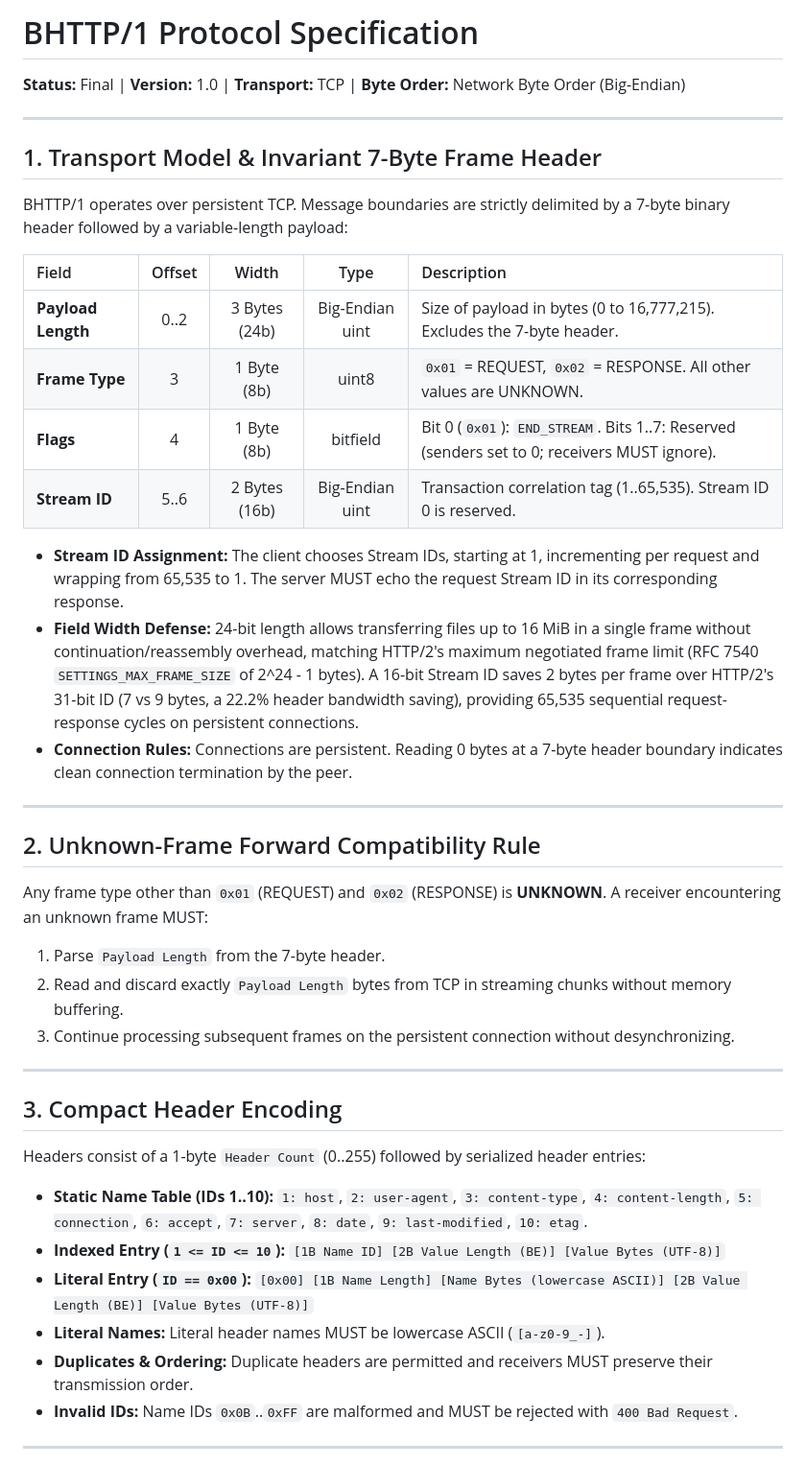
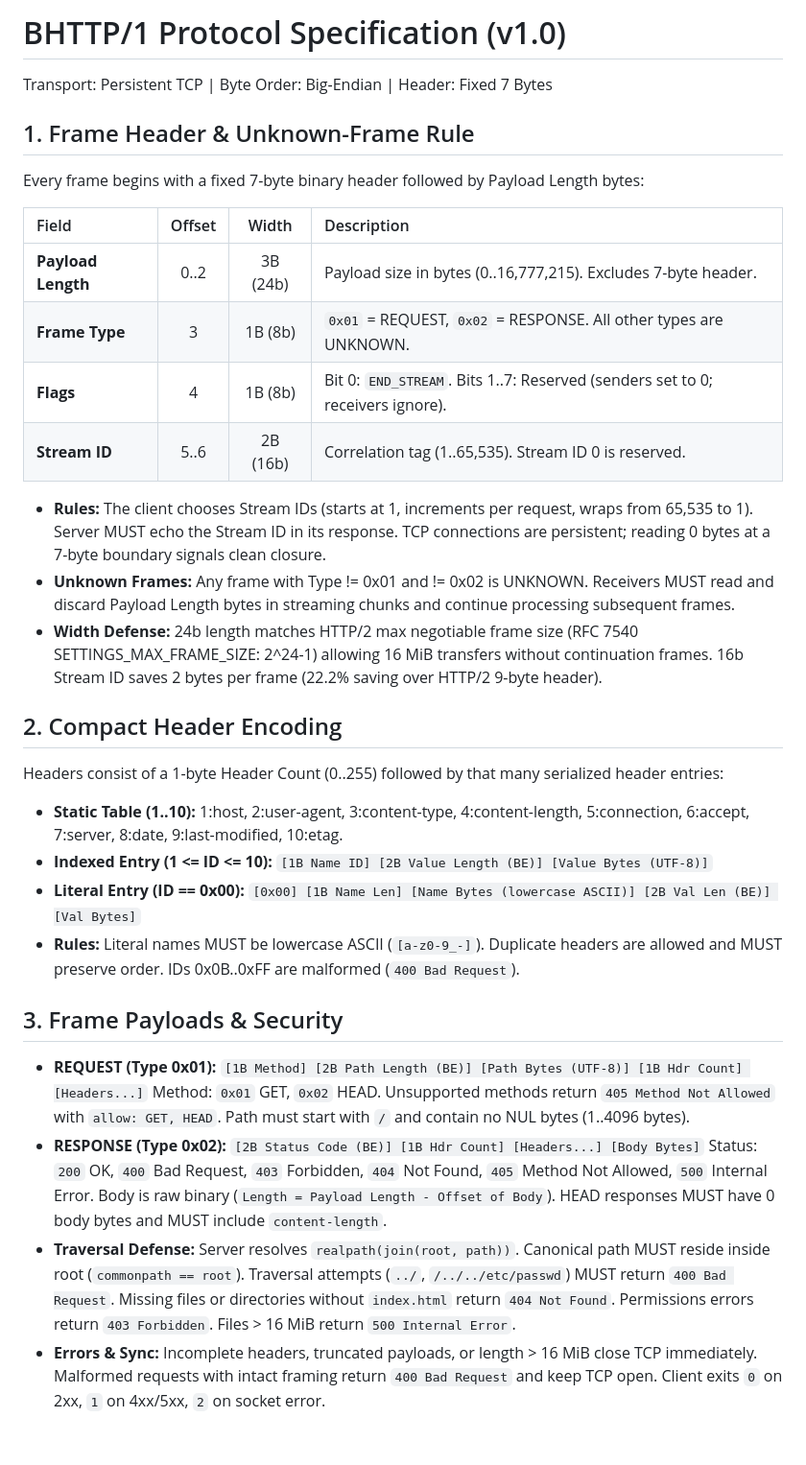
Before and after one commit to AditeeySingh/Network_Arch_Project, a Markdown page: SPEC.md, the part around one of its changes. Shown at 96% size. GitHub-like rendering; blank space fills up the shorter version.

```diff
--- a/SPEC.md
+++ b/SPEC.md
@@ -1,45 +1,32 @@
-# BHTTP/1 Protocol Specification
+# BHTTP/1 Protocol Specification (v1.0)
+Transport: Persistent TCP | Byte Order: Big-Endian | Header: Fixed 7 Bytes
 
-**Status:** Final | **Version:** 1.0 | **Transport:** TCP | **Byte Order:** Network Byte Order (Big-Endian)
+## 1. Frame Header & Unknown-Frame Rule
+Every frame begins with a fixed 7-byte binary header followed by Payload Length bytes:
 
----
+| Field | Offset | Width | Description |
+| :--- | :---: | :---: | :--- |
+| **Payload Length** | 0..2 | 3B (24b) | Payload size in bytes (0..16,777,215). Excludes 7-byte header. |
+| **Frame Type** | 3 | 1B (8b) | `0x01` = REQUEST, `0x02` = RESPONSE. All other types are UNKNOWN. |
+| **Flags** | 4 | 1B (8b) | Bit 0: `END_STREAM`. Bits 1..7: Reserved (senders set to 0; receivers ignore). |
+| **Stream ID** | 5..6 | 2B (16b) | Correlation tag (1..65,535). Stream ID 0 is reserved. |
 
-## 1. Transport Model & Invariant 7-Byte Frame Header
+- **Rules:** The client chooses Stream IDs (starts at 1, increments per request, wraps from 65,535 to 1). Server MUST echo the Stream ID in its response. TCP connections are persistent; reading 0 bytes at a 7-byte boundary signals clean closure.
+- **Unknown Frames:** Any frame with Type != 0x01 and != 0x02 is UNKNOWN. Receivers MUST read and discard Payload Length bytes in streaming chunks and continue processing subsequent frames.
+- **Width Defense:** 24b length matches HTTP/2 max negotiable frame size (RFC 7540 SETTINGS_MAX_FRAME_SIZE: 2^24-1) allowing 16 MiB transfers without continuation frames. 16b Stream ID saves 2 bytes per frame (22.2% saving over HTTP/2 9-byte header).
 
-BHTTP/1 operates over persistent TCP. Message boundaries are strictly delimited by a 7-byte binary header followed by a variable-length payload:
+## 2. Compact Header Encoding
+Headers consist of a 1-byte Header Count (0..255) followed by that many serialized header entries:
+- **Static Table (1..10):** 1:host, 2:user-agent, 3:content-type, 4:content-length, 5:connection, 6:accept, 7:server, 8:date, 9:last-modified, 10:etag.
+- **Indexed Entry (1 <= ID <= 10):** `[1B Name ID] [2B Value Length (BE)] [Value Bytes (UTF-8)]`
+- **Literal Entry (ID == 0x00):** `[0x00] [1B Name Len] [Name Bytes (lowercase ASCII)] [2B Val Len (BE)] [Val Bytes]`
+- **Rules:** Literal names MUST be lowercase ASCII (`[a-z0-9_-]`). Duplicate headers are allowed and MUST preserve order. IDs 0x0B..0xFF are malformed (`400 Bad Request`).
 
-| Field | Offset | Width | Type | Description |
-| :--- | :---: | :---: | :---: | :--- |
-| **Payload Length** | 0..2 | 3 Bytes (24b) | Big-Endian uint | Size of payload in bytes (0 to 16,777,215). Excludes the 7-byte header. |
-| **Frame Type** | 3 | 1 Byte (8b) | uint8 | `0x01` = REQUEST, `0x02` = RESPONSE. All other values are UNKNOWN. |
-| **Flags** | 4 | 1 Byte (8b) | bitfield | Bit 0 (`0x01`): `END_STREAM`. Bits 1..7: Reserved (senders set to 0; receivers MUST ignore). |
-| **Stream ID** | 5..6 | 2 Bytes (16b) | Big-Endian uint | Transaction correlation tag (1..65,535). Stream ID 0 is reserved. |
+## 3. Frame Payloads & Security
+- **REQUEST (Type 0x01):** `[1B Method] [2B Path Length (BE)] [Path Bytes (UTF-8)] [1B Hdr Count] [Headers...]`
+  Method: `0x01` GET, `0x02` HEAD. Unsupported methods return `405 Method Not Allowed` with `allow: GET, HEAD`. Path must start with `/` and contain no NUL bytes (1..4096 bytes).
+- **RESPONSE (Type 0x02):** `[2B Status Code (BE)] [1B Hdr Count] [Headers...] [Body Bytes]`
+  Status: `200` OK, `400` Bad Request, `403` Forbidden, `404` Not Found, `405` Method Not Allowed, `500` Internal Error. Body is raw binary (`Length = Payload Length - Offset of Body`). HEAD responses MUST have 0 body bytes and MUST include `content-length`.
+- **Traversal Defense:** Server resolves `realpath(join(root, path))`. Canonical path MUST reside inside root (`commonpath == root`). Traversal attempts (`../`, `/../../etc/passwd`) MUST return `400 Bad Request`. Missing files or directories without `index.html` return `404 Not Found`. Permissions errors return `403 Forbidden`. Files > 16 MiB return `500 Internal Error`.
+- **Errors & Sync:** Incomplete headers, truncated payloads, or length > 16 MiB close TCP immediately. Malformed requests with intact framing return `400 Bad Request` and keep TCP open. Client exits `0` on 2xx, `1` on 4xx/5xx, `2` on socket error.
 
-- **Stream ID Assignment:** The client chooses Stream IDs, starting at 1, incrementing per request and wrapping from 65,535 to 1. The server MUST echo the request Stream ID in its corresponding response.
-- **Field Width Defense:** 24-bit length allows transferring files up to 16 MiB in a single frame without continuation/reassembly overhead, matching HTTP/2's maximum negotiated frame limit (RFC 7540 `SETTINGS_MAX_FRAME_SIZE` of 2^24 - 1 bytes). A 16-bit Stream ID saves 2 bytes per frame over HTTP/2's 31-bit ID (7 vs 9 bytes, a 22.2% header bandwidth saving), providing 65,535 sequential request-response cycles on persistent connections.
-- **Connection Rules:** Connections are persistent. Reading 0 bytes at a 7-byte header boundary indicates clean connection termination by the peer.
-
----
-
-## 2. Unknown-Frame Forward Compatibility Rule
-
-Any frame type other than `0x01` (REQUEST) and `0x02` (RESPONSE) is **UNKNOWN**.
-A receiver encountering an unknown frame MUST:
-1. Parse `Payload Length` from the 7-byte header.
-2. Read and discard exactly `Payload Length` bytes from TCP in streaming chunks without memory buffering.
-3. Continue processing subsequent frames on the persistent connection without desynchronizing.
-
----
-
-## 3. Compact Header Encoding
-
-Headers consist of a 1-byte `Header Count` (0..255) followed by serialized header entries:
-- **Static Name Table (IDs 1..10):** `1: host`, `2: user-agent`, `3: content-type`, `4: content-length`, `5: connection`, `6: accept`, `7: server`, `8: date`, `9: last-modified`, `10: etag`.
-- **Indexed Entry (`1 <= ID <= 10`):** `[1B Name ID] [2B Value Length (BE)] [Value Bytes (UTF-8)]`
-- **Literal Entry (`ID == 0x00`):** `[0x00] [1B Name Length] [Name Bytes (lowercase ASCII)] [2B Value Length (BE)] [Value Bytes (UTF-8)]`
-- **Literal Names:** Literal header names MUST be lowercase ASCII (`[a-z0-9_-]`).
-- **Duplicates & Ordering:** Duplicate headers are permitted and receivers MUST preserve their transmission order.
-- **Invalid IDs:** Name IDs `0x0B`..`0xFF` are malformed and MUST be rejected with `400 Bad Request`.
-
----
-
```
Also changed, not shown: other parts of SPEC.md (+5 -52 lines), README.md (+1 -1 lines).
